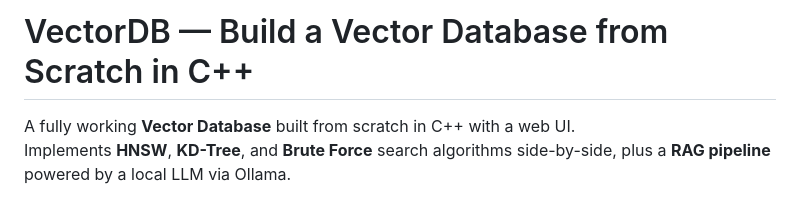
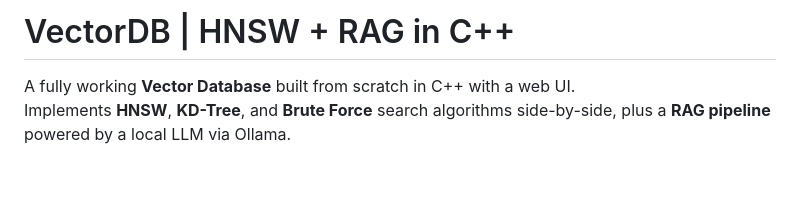
Before and after one commit to deveshh12/VectorDB, a Markdown page: README.md, the part around the change. Rendered like a GitHub page; blank space fills up the shorter version.

Commit message:
Update project title and description in README

```diff
--- a/README.md
+++ b/README.md
@@ -1,5 +1,4 @@
-# VectorDB — Build a Vector Database from Scratch in C++
-
+# VectorDB | HNSW + RAG in C++
 A fully working **Vector Database** built from scratch in C++ with a web UI.
 Implements **HNSW**, **KD-Tree**, and **Brute Force** search algorithms side-by-side, plus a **RAG pipeline** powered by a local LLM via Ollama.
 
```
